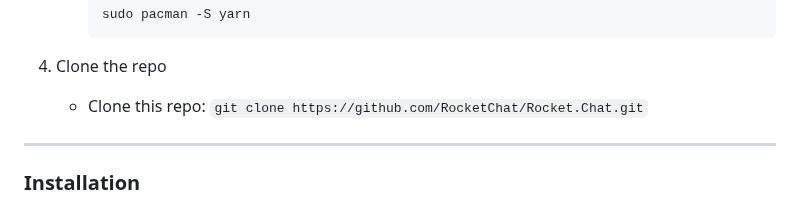
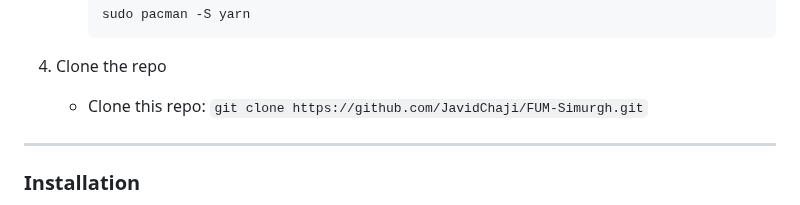
Before and after one commit to JavidChaji/FUM-Simurgh, a Markdown page: README.md, the part around the change. Drawn GitHub-style.

````diff
--- a/README.md
+++ b/README.md
@@ -163,7 +163,7 @@ This is an example of how to list things you need to use the software and how to
       ```
 
 4. Clone the repo
-    - Clone this repo: `git clone https://github.com/RocketChat/Rocket.Chat.git`
+    - Clone this repo: `git clone https://github.com/JavidChaji/FUM-Simurgh.git`
 ---
 
 ### Installation
````
